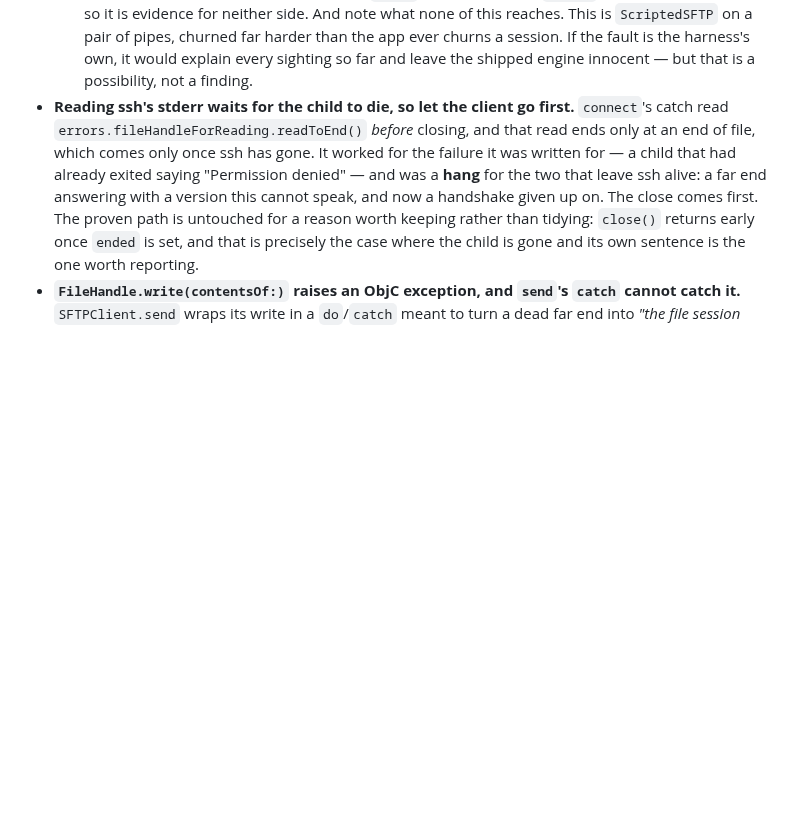
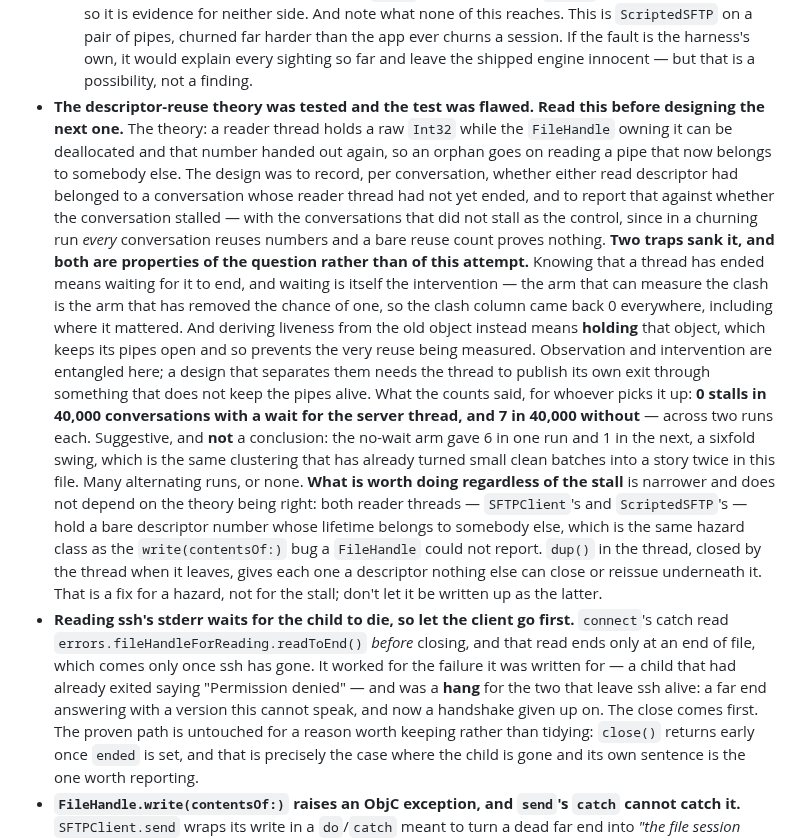
Before and after one commit to cuonggt/shellhand, a Markdown page: CLAUDE.md, the part around the change. GitHub-like rendering; blank space fills up the shorter version.

Commit message:
Record what the descriptor-reuse test could not settle

```diff
--- a/CLAUDE.md
+++ b/CLAUDE.md
@@ -428,6 +428,39 @@ credentials, which is most of it.
   pipes, churned far harder than the app ever churns a session. If the fault is
   the harness's own, it would explain every sighting so far and leave the
   shipped engine innocent — but that is a possibility, not a finding.
+- **The descriptor-reuse theory was tested and the test was flawed. Read this
+  before designing the next one.** The theory: a reader thread holds a raw
+  `Int32` while the `FileHandle` owning it can be deallocated and that number
+  handed out again, so an orphan goes on reading a pipe that now belongs to
+  somebody else. The design was to record, per conversation, whether either
+  read descriptor had belonged to a conversation whose reader thread had not
+  yet ended, and to report that against whether the conversation stalled —
+  with the conversations that did not stall as the control, since in a
+  churning run *every* conversation reuses numbers and a bare reuse count
+  proves nothing.
+  **Two traps sank it, and both are properties of the question rather than of
+  this attempt.** Knowing that a thread has ended means waiting for it to end,
+  and waiting is itself the intervention — the arm that can measure the clash
+  is the arm that has removed the chance of one, so the clash column came back
+  0 everywhere, including where it mattered. And deriving liveness from the
+  old object instead means **holding** that object, which keeps its pipes open
+  and so prevents the very reuse being measured. Observation and intervention
+  are entangled here; a design that separates them needs the thread to publish
+  its own exit through something that does not keep the pipes alive.
+  What the counts said, for whoever picks it up: **0 stalls in 40,000
+  conversations with a wait for the server thread, and 7 in 40,000 without** —
+  across two runs each. Suggestive, and **not** a conclusion: the no-wait arm
+  gave 6 in one run and 1 in the next, a sixfold swing, which is the same
+  clustering that has already turned small clean batches into a story twice in
+  this file. Many alternating runs, or none.
+  **What is worth doing regardless of the stall** is narrower and does not
+  depend on the theory being right: both reader threads — `SFTPClient`'s and
+  `ScriptedSFTP`'s — hold a bare descriptor number whose lifetime belongs to
+  somebody else, which is the same hazard class as the `write(contentsOf:)`
+  bug a `FileHandle` could not report. `dup()` in the thread, closed by the
+  thread when it leaves, gives each one a descriptor nothing else can close or
+  reissue underneath it. That is a fix for a hazard, not for the stall; don't
+  let it be written up as the latter.
 - **Reading ssh's stderr waits for the child to die, so let the client go
   first.** `connect`'s catch read `errors.fileHandleForReading.readToEnd()`
   *before* closing, and that read ends only at an end of file, which comes only
```
